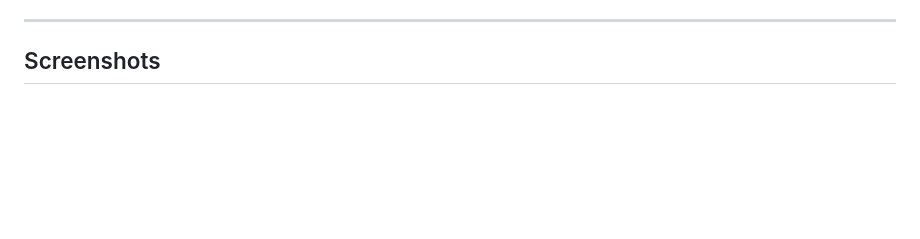
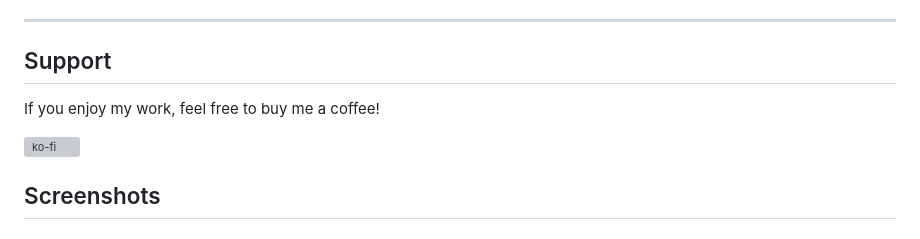
Before and after one commit to arsin305/terraria-hub, a Markdown page: README.md, the part around the change. GitHub-like rendering; blank space fills up the shorter version; grey boxes are pictures that could not be loaded.

Commit message:
Add Ko-fi button to README

```diff
--- a/README.md
+++ b/README.md
@@ -21,6 +21,11 @@ A self-hosted, multi-user tModLoader server management panel. Each user gets the
 - **NAS backup script** — optional `backup.sh` + cron job generated by the installer for rsync to a Synology or similar
 
 ---
+
+## Support
+If you enjoy my work, feel free to buy me a coffee!
+
+[![ko-fi](https://ko-fi.com/img/githubbutton_sm.svg)](https://ko-fi.com/U7U31XQGE8)
 
 ## Screenshots
 
```
